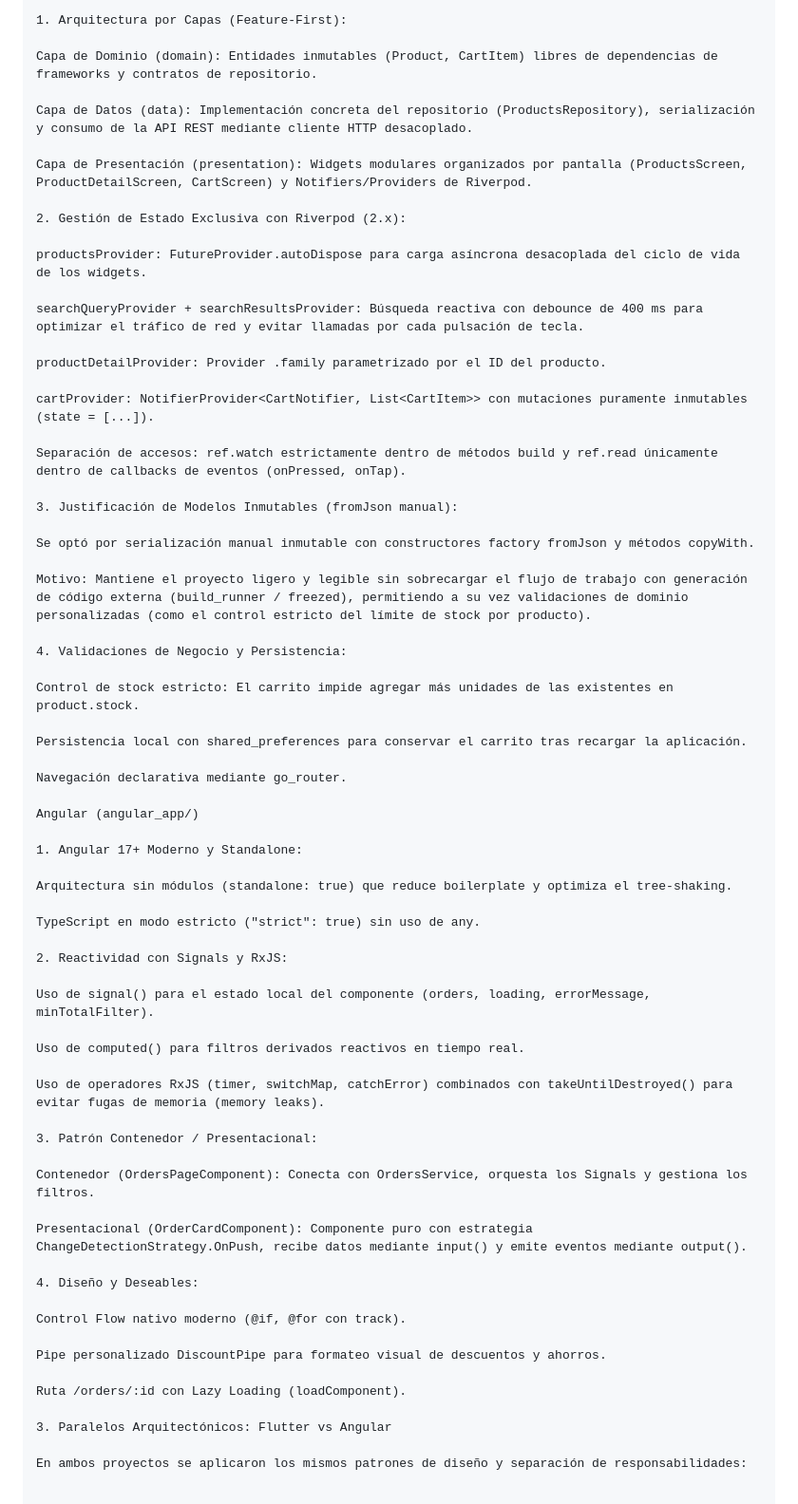
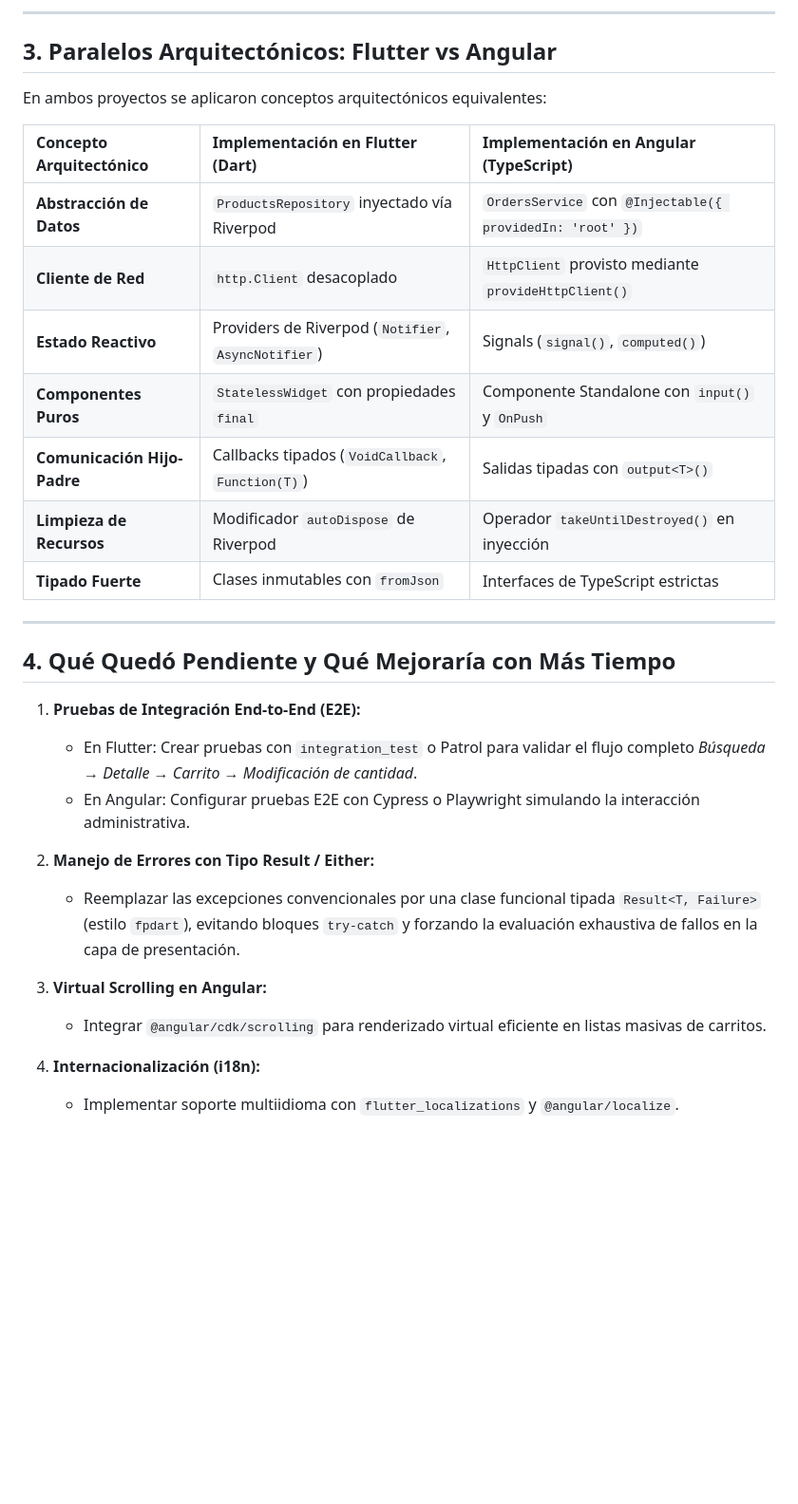
Before and after one commit to Spyker1/prueba-tecnica-flutter-angular, a Markdown page: README.md, the part around one of its changes. Shown at 95% size. Rendered like a GitHub page; blank space fills up the shorter version.

Commit message:
docs: finalize project documentation and complete technical assessment deliverables

```diff
--- a/README.md
+++ b/README.md
@@ -77,68 +142,33 @@ Flutter (flutter_app/)
 
-1. Arquitectura por Capas (Feature-First):
+---
 
-Capa de Dominio (domain): Entidades inmutables (Product, CartItem) libres de dependencias de frameworks y contratos de repositorio.
+## 3. Paralelos Arquitectónicos: Flutter vs Angular
 
-Capa de Datos (data): Implementación concreta del repositorio (ProductsRepository), serialización y consumo de la API REST mediante cliente HTTP desacoplado.
+En ambos proyectos se aplicaron conceptos arquitectónicos equivalentes:
 
-Capa de Presentación (presentation): Widgets modulares organizados por pantalla (ProductsScreen, ProductDetailScreen, CartScreen) y Notifiers/Providers de Riverpod.
+| Concepto Arquitectónico | Implementación en Flutter (Dart) | Implementación en Angular (TypeScript) |
+| :--- | :--- | :--- |
+| **Abstracción de Datos** | `ProductsRepository` inyectado vía Riverpod | `OrdersService` con `@Injectable({ providedIn: 'root' })` |
+| **Cliente de Red** | `http.Client` desacoplado | `HttpClient` provisto mediante `provideHttpClient()` |
+| **Estado Reactivo** | Providers de Riverpod (`Notifier`, `AsyncNotifier`) | Signals (`signal()`, `computed()`) |
+| **Componentes Puros** | `StatelessWidget` con propiedades `final` | Componente Standalone con `input()` y `OnPush` |
+| **Comunicación Hijo-Padre** | Callbacks tipados (`VoidCallback`, `Function(T)`) | Salidas tipadas con `output<T>()` |
+| **Limpieza de Recursos** | Modificador `autoDispose` de Riverpod | Operador `takeUntilDestroyed()` en inyección |
+| **Tipado Fuerte** | Clases inmutables con `fromJson` | Interfaces de TypeScript estrictas |
 
-2. Gestión de Estado Exclusiva con Riverpod (2.x):
+---
 
-productsProvider: FutureProvider.autoDispose para carga asíncrona desacoplada del ciclo de vida de los widgets.
+## 4. Qué Quedó Pendiente y Qué Mejoraría con Más Tiempo
 
-searchQueryProvider + searchResultsProvider: Búsqueda reactiva con debounce de 400 ms para optimizar el tráfico de red y evitar llamadas por cada pulsación de tecla.
+1. **Pruebas de Integración End-to-End (E2E):**
+   * En Flutter: Crear pruebas con `integration_test` o Patrol para validar el flujo completo *Búsqueda → Detalle → Carrito → Modificación de cantidad*.
+   * En Angular: Configurar pruebas E2E con Cypress o Playwright simulando la interacción administrativa.
 
-productDetailProvider: Provider .family parametrizado por el ID del producto.
+2. **Manejo de Errores con Tipo Result / Either:**
+   * Reemplazar las excepciones convencionales por una clase funcional tipada `Result<T, Failure>` (estilo `fpdart`), evitando bloques `try-catch` y forzando la evaluación exhaustiva de fallos en la capa de presentación.
 
-cartProvider: NotifierProvider<CartNotifier, List<CartItem>> con mutaciones puramente inmutables (state = [...]).
+3. **Virtual Scrolling en Angular:**
+   * Integrar `@angular/cdk/scrolling` para renderizado virtual eficiente en listas masivas de carritos.
 
-Separación de accesos: ref.watch estrictamente dentro de métodos build y ref.read únicamente dentro de callbacks de eventos (onPressed, onTap).
-
-3. Justificación de Modelos Inmutables (fromJson manual):
-
-Se optó por serialización manual inmutable con constructores factory fromJson y métodos copyWith.
-
-Motivo: Mantiene el proyecto ligero y legible sin sobrecargar el flujo de trabajo con generación de código externa (build_runner / freezed), permitiendo a su vez validaciones de dominio personalizadas (como el control estricto del límite de stock por producto).
-
-4. Validaciones de Negocio y Persistencia:
-
-Control de stock estricto: El carrito impide agregar más unidades de las existentes en product.stock.
-
-Persistencia local con shared_preferences para conservar el carrito tras recargar la aplicación.
-
-Navegación declarativa mediante go_router.
-
-Angular (angular_app/)
-
-1. Angular 17+ Moderno y Standalone:
-
-Arquitectura sin módulos (standalone: true) que reduce boilerplate y optimiza el tree-shaking.
-
-TypeScript en modo estricto ("strict": true) sin uso de any.
-
-2. Reactividad con Signals y RxJS:
-
-Uso de signal() para el estado local del componente (orders, loading, errorMessage, minTotalFilter).
-
-Uso de computed() para filtros derivados reactivos en tiempo real.
-
-Uso de operadores RxJS (timer, switchMap, catchError) combinados con takeUntilDestroyed() para evitar fugas de memoria (memory leaks).
-
-3. Patrón Contenedor / Presentacional:
-
-Contenedor (OrdersPageComponent): Conecta con OrdersService, orquesta los Signals y gestiona los filtros.
-
-Presentacional (OrderCardComponent): Componente puro con estrategia ChangeDetectionStrategy.OnPush, recibe datos mediante input() y emite eventos mediante output().
-
-4. Diseño y Deseables:
-
-Control Flow nativo moderno (@if, @for con track).
-
-Pipe personalizado DiscountPipe para formateo visual de descuentos y ahorros.
-
-Ruta /orders/:id con Lazy Loading (loadComponent).
-
-3. Paralelos Arquitectónicos: Flutter vs Angular
-
-En ambos proyectos se aplicaron los mismos patrones de diseño y separación de responsabilidades:
+4. **Internacionalización (i18n):**
+   * Implementar soporte multiidioma con `flutter_localizations` y `@angular/localize`.
```
Also changed, not shown: other parts of README.md (+101 -36 lines).
